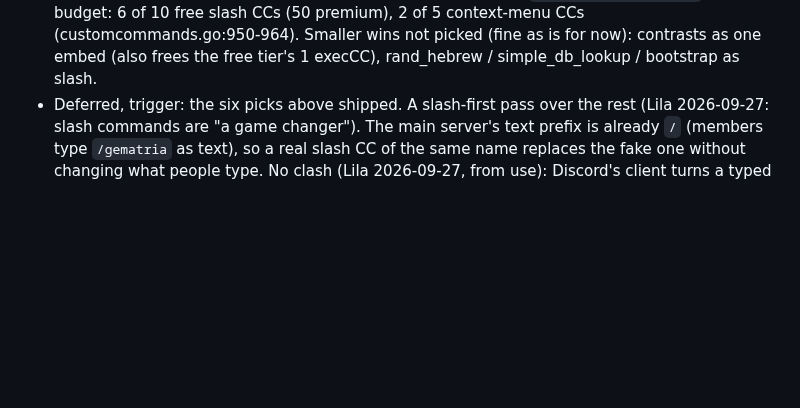
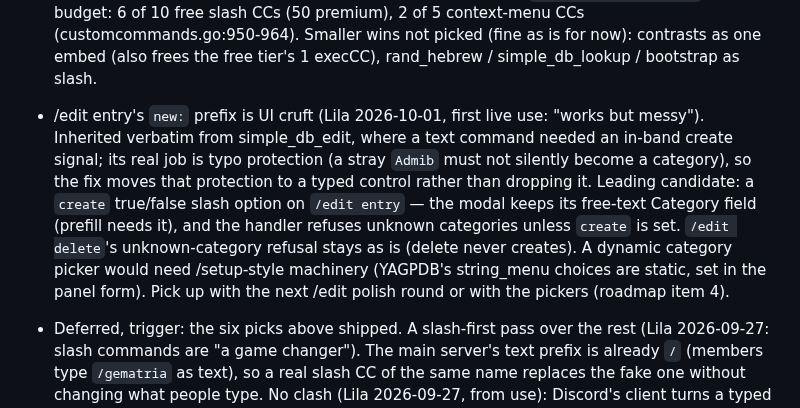
Before and after one commit to lbds137/yagpdb-custom-commands, a Markdown page: docs/FUTURE_IMPROVEMENTS.md, the part around the change. GitHub-like rendering; blank space fills up the shorter version.

Commit message:
docs: file /edit entry's new: prefix as polish backlog (Lila's live-use verdict)
Typo protection should be a typed control (create option), not an
in-band prefix typed into the modal's Category field. Deferred to the
/edit polish round or the pickers.

Co-Authored-By: Claude Code <noreply@anthropic.com>

```diff
--- a/docs/FUTURE_IMPROVEMENTS.md
+++ b/docs/FUTURE_IMPROVEMENTS.md
@@ -67,6 +67,18 @@ picks, then the minifier.
   6 of 10 free slash CCs (50 premium), 2 of 5 context-menu CCs (customcommands.go:950-964).
   Smaller wins not picked (fine as is for now): contrasts as one embed (also frees the
   free tier's 1 execCC), rand_hebrew / simple_db_lookup / bootstrap as slash.
+- /edit entry's `new:` prefix is UI cruft (Lila 2026-10-01, first live use: "works but
+  messy"). Inherited verbatim from simple_db_edit, where a text command needed an
+  in-band create signal; its real job is typo protection (a stray `Admib` must not
+  silently become a category), so the fix moves that protection to a typed control
+  rather than dropping it. Leading candidate: a `create` true/false slash option on
+  `/edit entry` — the modal keeps its free-text Category field (prefill needs it),
+  and the handler refuses unknown categories unless `create` is set. `/edit delete`'s
+  unknown-category refusal stays as is (delete never creates). A dynamic category
+  picker would need /setup-style machinery (YAGPDB's string_menu choices are static,
+  set in the panel form). Pick up with the next /edit polish round or with the
+  pickers (roadmap item 4).
+
 - Deferred, trigger: the six picks above shipped. A slash-first pass over the rest (Lila
   2026-09-27: slash commands are "a game changer"). The main server's text prefix is
   already `/` (members type `/gematria` as text), so a real slash CC of the same name
```
